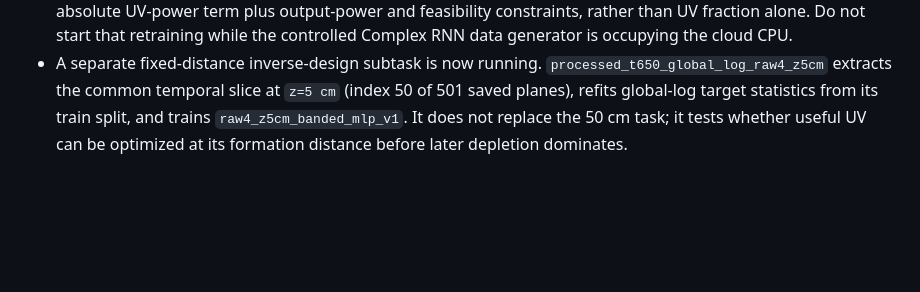
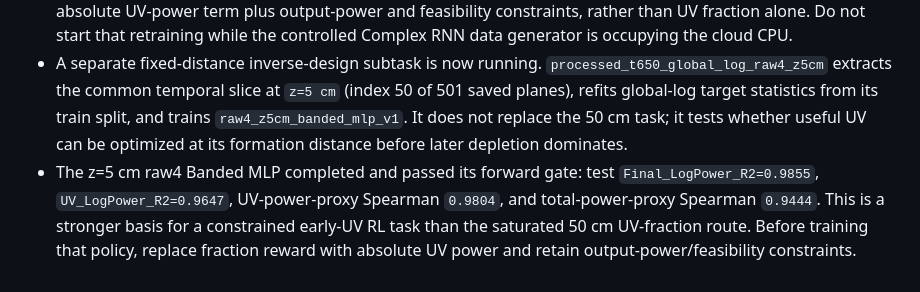
Before and after one commit to S-Noa/AI-AR-HCF-UPPE-Luna-Modeling, a Markdown page: docs/PROJECT_STATE.md, the part around the change. Drawn GitHub-style; blank space fills up the shorter version.

Commit message:
Record z5cm forward surrogate results

```diff
--- a/docs/PROJECT_STATE.md
+++ b/docs/PROJECT_STATE.md
@@ -104,3 +104,4 @@ Binary presentation and submission files are intentionally not tracked in normal
 - Completed raw4 Luna validation: of 20 deduplicated SAC candidates, 11 completed and 9 became non-runnable after self-compression exceeded the PPT table limit. The successful candidates had UV fraction essentially equal to one, but Luna `stats/energy` transmission was only `2.17e-20--3.02e-13` and maximum electron density was `3.33e23--1.93e24 m^-3`. Therefore UV fraction alone is a degenerate objective: it rewards near-total spectral/energy depletion into the short-wave range, not usable UV output.
 - The raw4 forward model nevertheless has useful validation-set ranking for absolute spectral proxies: UV-power-proxy Spearman `0.9438` and total-power-proxy Spearman `0.9764`. The next RL reward should therefore use an absolute UV-power term plus output-power and feasibility constraints, rather than UV fraction alone. Do not start that retraining while the controlled Complex RNN data generator is occupying the cloud CPU.
 - A separate fixed-distance inverse-design subtask is now running. `processed_t650_global_log_raw4_z5cm` extracts the common temporal slice at `z=5 cm` (index 50 of 501 saved planes), refits global-log target statistics from its train split, and trains `raw4_z5cm_banded_mlp_v1`. It does not replace the 50 cm task; it tests whether useful UV can be optimized at its formation distance before later depletion dominates.
+- The z=5 cm raw4 Banded MLP completed and passed its forward gate: test `Final_LogPower_R2=0.9855`, `UV_LogPower_R2=0.9647`, UV-power-proxy Spearman `0.9804`, and total-power-proxy Spearman `0.9444`. This is a stronger basis for a constrained early-UV RL task than the saturated 50 cm UV-fraction route. Before training that policy, replace fraction reward with absolute UV power and retain output-power/feasibility constraints.
```
Also changed, not shown: docs/EXPERIMENTS.md (+1 -0 lines).
